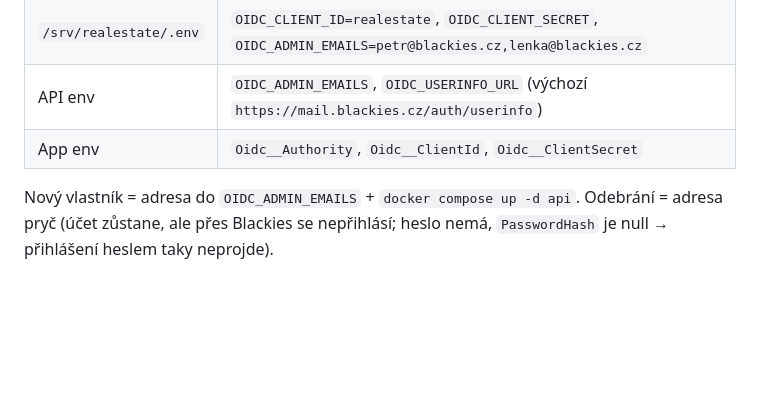
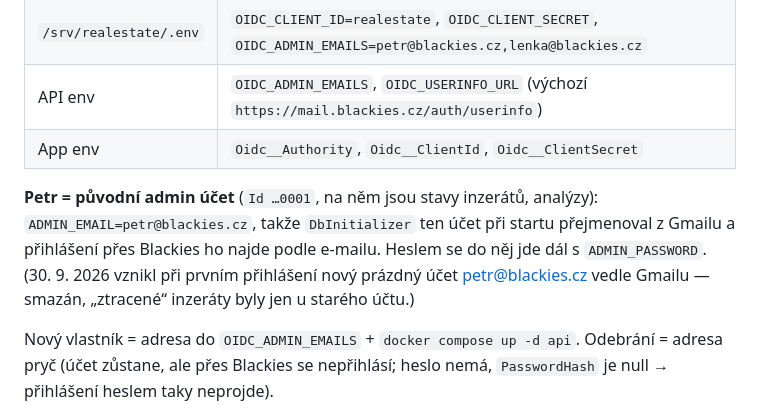
Before and after one commit to cybersmurf/RealEstateAggregator, a Markdown page: docs/BLACKIES_SSO.md, the part around the change. GitHub-like rendering; blank space fills up the shorter version.

Commit message:
docs(auth): Petr = výchozí admin účet, ADMIN_EMAIL=petr@blackies.cz
Co-Authored-By: Claude Fable 5.1 <noreply@anthropic.com>

```diff
--- a/docs/BLACKIES_SSO.md
+++ b/docs/BLACKIES_SSO.md
@@ -52,6 +52,13 @@ Proč takhle:
 | API env | `OIDC_ADMIN_EMAILS`, `OIDC_USERINFO_URL` (výchozí `https://mail.blackies.cz/auth/userinfo`) |
 | App env | `Oidc__Authority`, `Oidc__ClientId`, `Oidc__ClientSecret` |
 
+**Petr = původní admin účet** (`Id …0001`, na něm jsou stavy inzerátů, analýzy):
+`ADMIN_EMAIL=petr@blackies.cz`, takže `DbInitializer` ten účet při startu přejmenoval
+z Gmailu a přihlášení přes Blackies ho najde podle e-mailu. Heslem se do něj jde
+dál s `ADMIN_PASSWORD`. (30. 9. 2026 vznikl při prvním přihlášení nový prázdný
+účet petr@blackies.cz vedle Gmailu — smazán, „ztracené“ inzeráty byly jen u
+starého účtu.)
+
 Nový vlastník = adresa do `OIDC_ADMIN_EMAILS` + `docker compose up -d api`.
 Odebrání = adresa pryč (účet zůstane, ale přes Blackies se nepřihlásí; heslo
 nemá, `PasswordHash` je null → přihlášení heslem taky neprojde).
```
Also changed, not shown: CLAUDE.md (+1 -1 lines).
